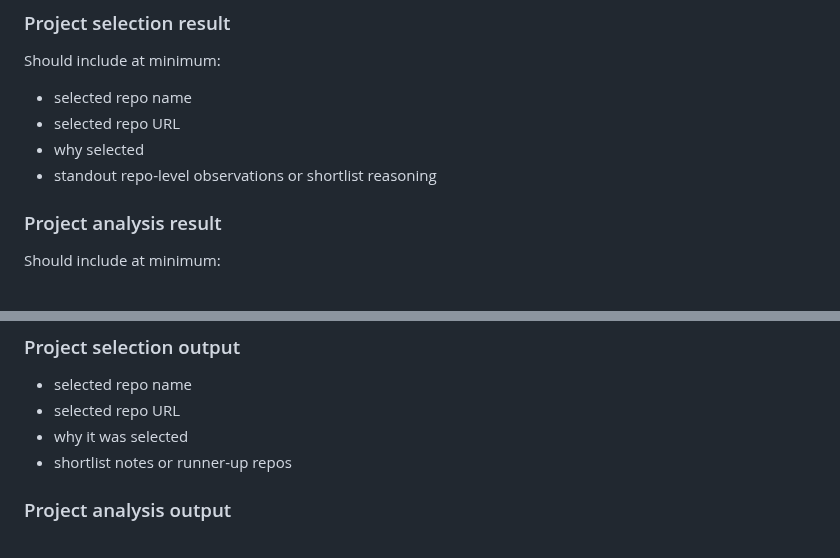
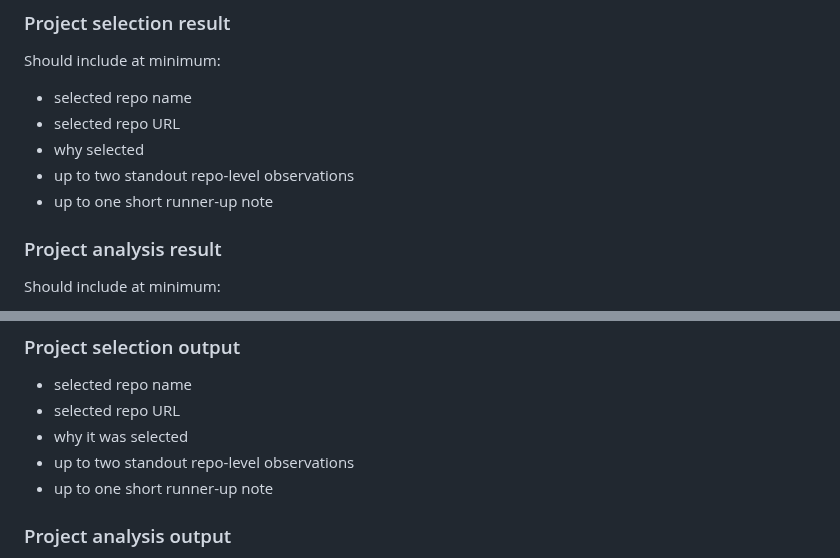
Before and after one commit to sontiachyut/job-hunt-copilot-v4, a Markdown page: docs/github-personalized-outreach-poc-spec.md, 2 parts joined by grey strips. Rendered like a GitHub page.

Commit message:
Bound project selector output

```diff
--- a/docs/github-personalized-outreach-poc-spec.md
+++ b/docs/github-personalized-outreach-poc-spec.md
@@ -749,7 +749,8 @@ Should include at minimum:
 - selected repo name
 - selected repo URL
 - why selected
-- standout repo-level observations or shortlist reasoning
+- up to two standout repo-level observations
+- up to one short runner-up note
 
 ### Project analysis result
 
@@ -1075,7 +1076,8 @@ At minimum, the system should be able to produce:
 - selected repo name
 - selected repo URL
 - why it was selected
-- shortlist notes or runner-up repos
+- up to two standout repo-level observations
+- up to one short runner-up note
 
 ### Project analysis output
 
```
